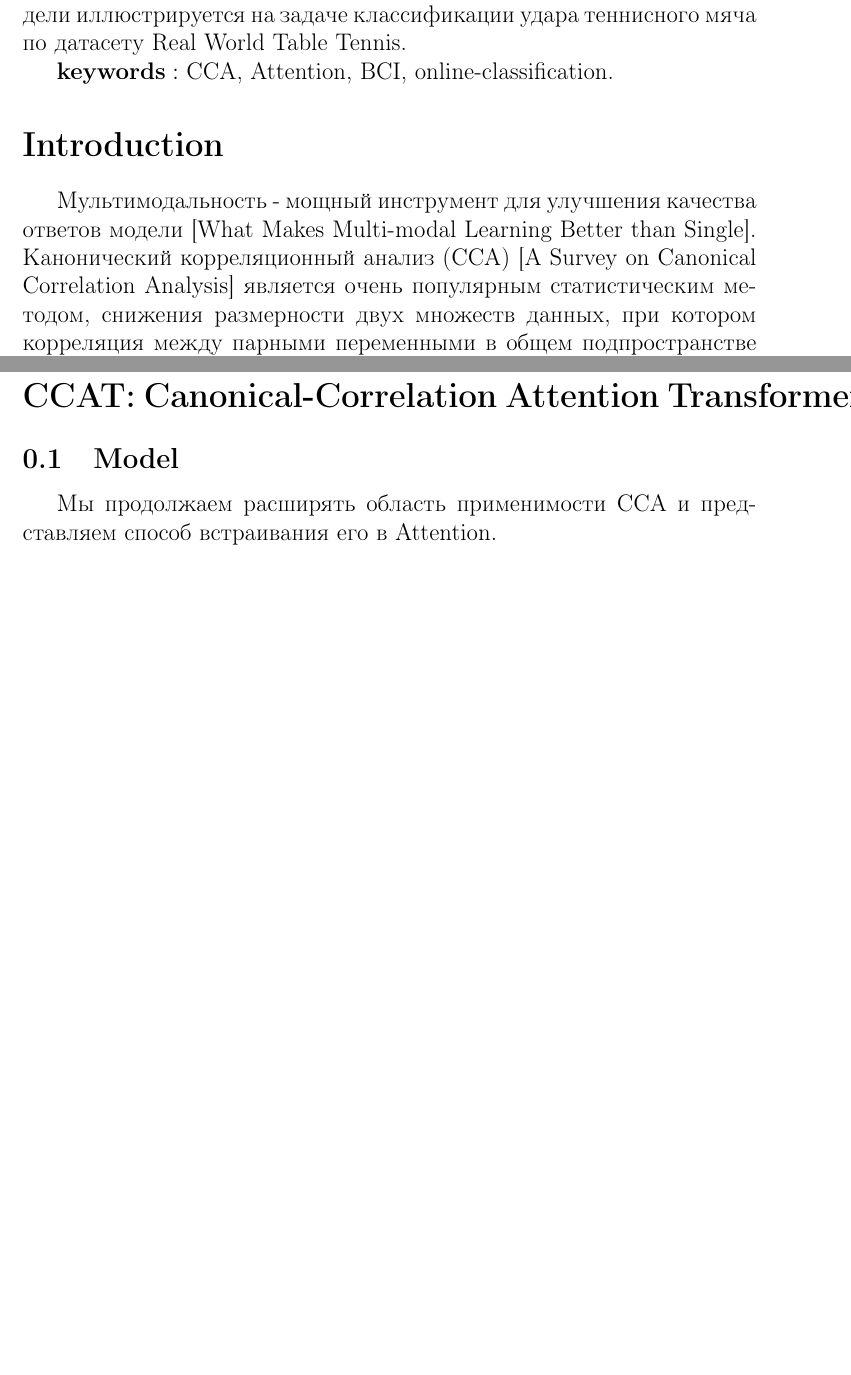
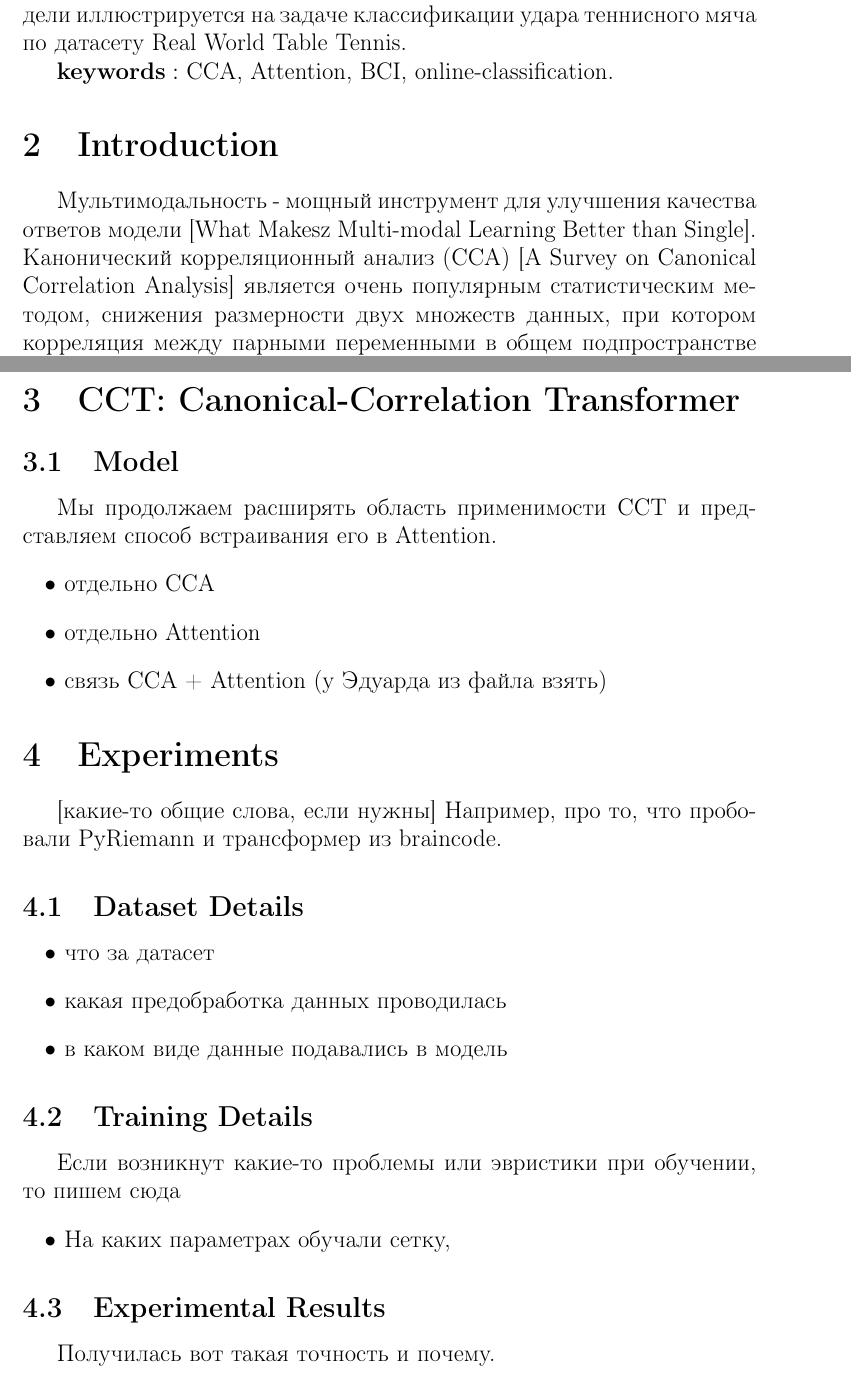
Before and after one commit to Edyarich/bci-cca-attention, a LaTeX document (paper/template.tex): two parts of pages 1 and 2 of 3 before the commit and two parts of pages 1 and 3 of 4 after it, joined at a grey line, cut so that both start at the same text, the shorter picture padded with empty space. Compiled offline with pdfLaTeX.

Commit message:
Update template.tex
Intro done, add plan to every part of the paper

```diff
--- a/paper/template.tex
+++ b/paper/template.tex
@@ -176,7 +176,7 @@
 
         $\mathbf{keywords:}$ CCA, Attention, BCI, online-classification.
 
-        \section*{Introduction}
+        \section{Introduction}
 
-        Мультимодальность - мощный инструмент для улучшения качества ответов модели [What Makes Multi-modal Learning Better than Single]. Канонический корреляционный анализ (CCA) [A Survey on Canonical Correlation Analysis] является очень популярным статистическим методом, снижения размерности двух множеств данных, при котором корреляция между парными переменными в общем подпространстве взаимно максимизируется. В таких работах как [Correlational Neural Networks], [A survey on deep multimodal learning for computer vision: advances, trends, applications, and datasets] авторы показали, что он улучшает качество в задачах сопоставления событий. Однако CCA может моделировать лишь линейные зависимости. \\
+        Мультимодальность - мощный инструмент для улучшения качества ответов модели [What Makesz Multi-modal Learning Better than Single]. Канонический корреляционный анализ (CCA) [A Survey on Canonical Correlation Analysis] является очень популярным статистическим методом, снижения размерности двух множеств данных, при котором корреляция между парными переменными в общем подпространстве взаимно максимизируется. В таких работах как [Correlational Neural Networks], [A survey on deep multimodal learning for computer vision: advances, trends, applications, and datasets] авторы показали, что он улучшает качество в задачах сопоставления событий. Однако CCA может моделировать лишь линейные зависимости. \\
         В противоположность этому, механизм Attention находит сложные, нелинейные зависимости. Усовершенствование cross-attention позволит лучше отсеивать информацию, снизит размерность пространства и тем самым ускорит вычисления. \\
@@ -191,9 +192,33 @@
         Нейрокомпьютерный интерфейс (Brain-Computer Interface, BCI) \cite{shih2012brain} считывает сигналы поверхности кортекса головного мозга, анализирует и переводит в команды исполняющей системы. Результатом измерений является временной ряд напряжений на электродах, который используется в задаче декодирования сигнала. \\
 
 
-        \section*{CCAT: Canonical-Correlation Attention Transformer}
+        \section{CCT: Canonical-Correlation Transformer}
         \subsection{Model}
-        Мы продолжаем расширять область применимости CCA и представляем способ встраивания его в Attention.
+        Мы продолжаем расширять область применимости CCT и представляем способ встраивания его в Attention.
+        \begin{itemize}
+            \item отдельно CCA
+            \item отдельно Attention
+            \item связь CCA + Attention (у Эдуарда из файла взять)
+        \end{itemize}
+
+
+        \section{Experiments}
+        [какие-то общие слова, если нужны] Например, про то, что пробовали PyRiemann и трансформер из braincode.
+        \subsection{Dataset Details}
+        \begin{itemize}
+            \item что за датасет
+            \item какая предобработка данных проводилась
+            \item в каком виде данные подавались в модель
+        \end{itemize}
+
+        \subsection{Training Details}
+        Если возникнут какие-то проблемы или эвристики при обучении, то пишем сюда
+        \begin{itemize}
+            \item На каких параметрах обучали сетку,
+        \end{itemize}
+
+        \subsection{Experimental Results}
+        Получилась вот такая точность и почему.
 
 	\nocite{*}
         \bibliographystyle{unsrt} % Use a numbered bibliography style
```
Also changed, not shown: paper/template.tex (17 more changed lines).
